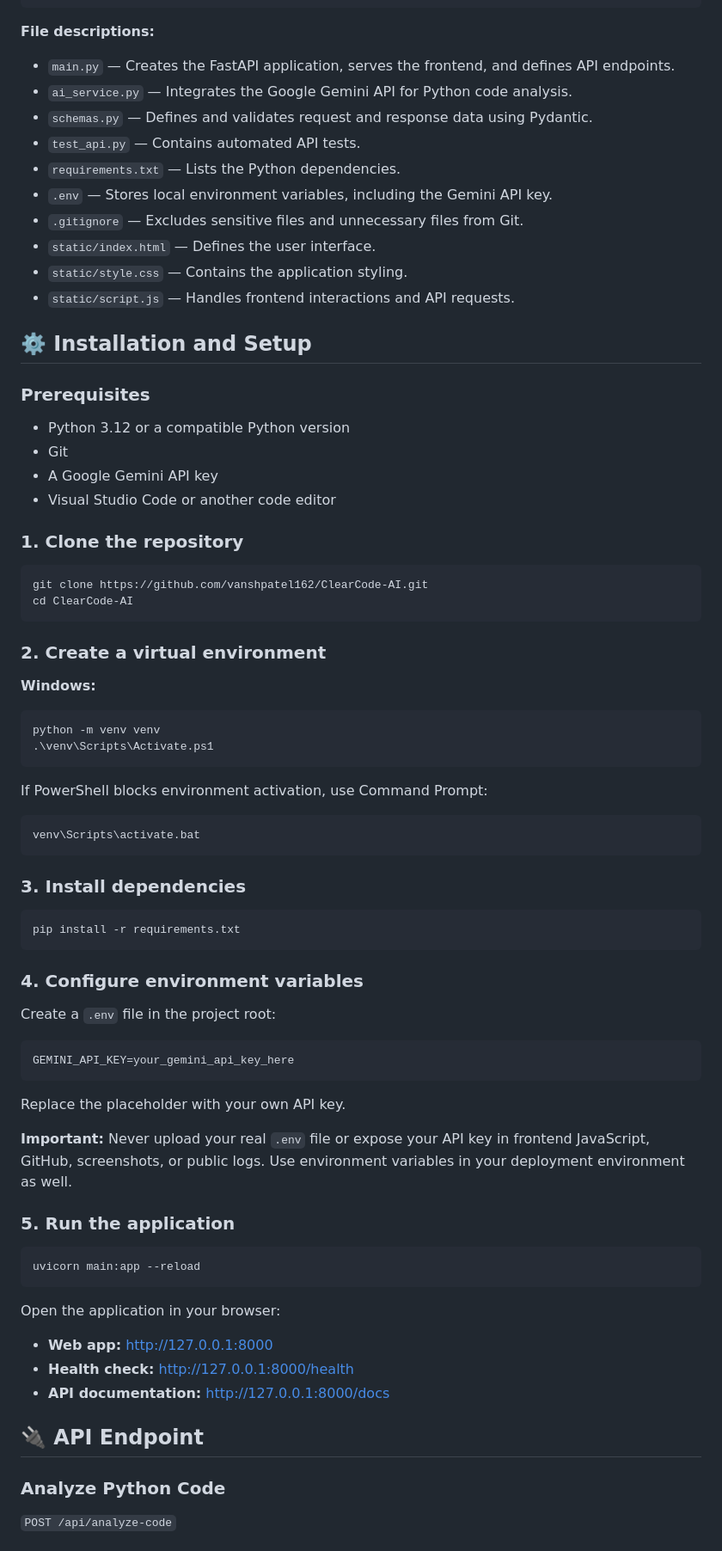
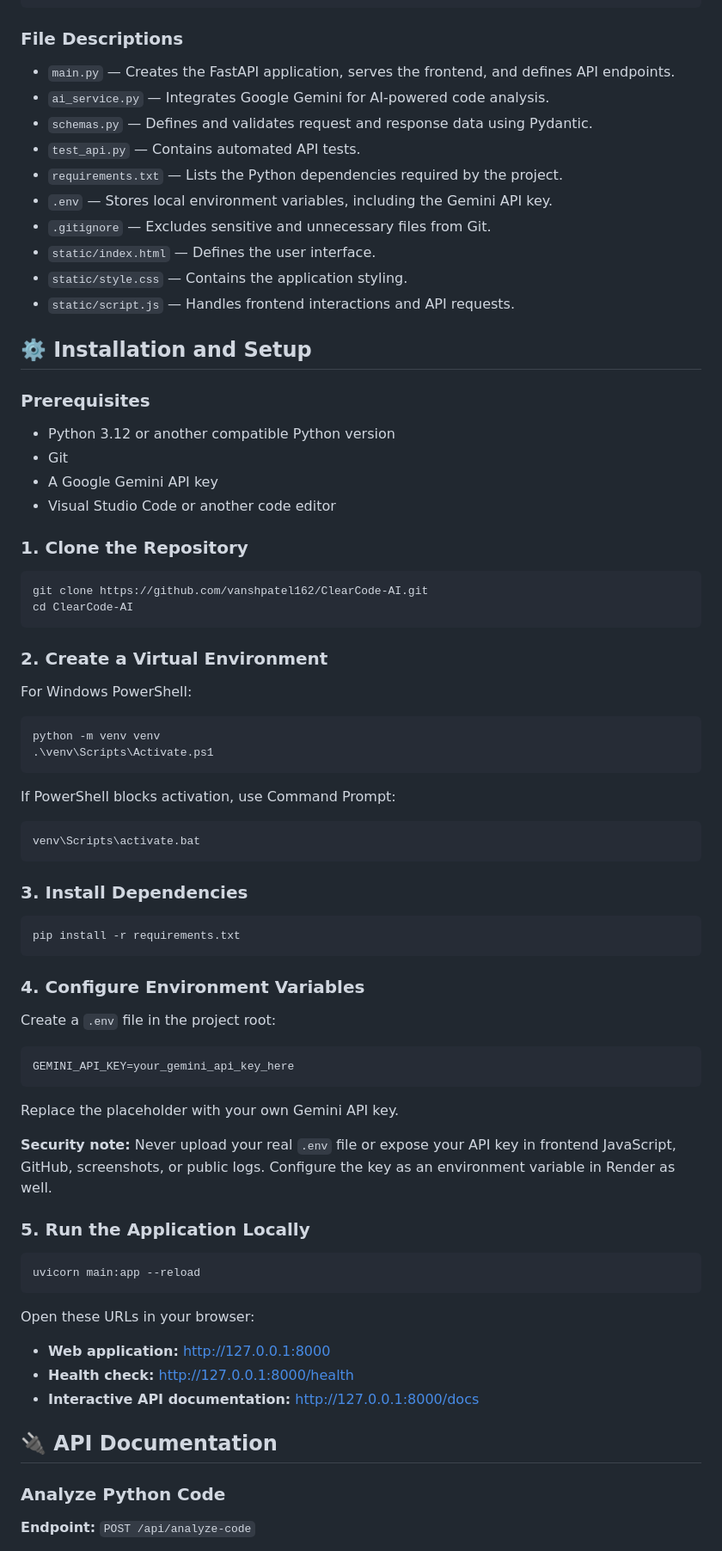
Before and after one commit to vanshpatel162/ClearCode-AI, a Markdown page: README.md, the part around one of its changes. Shown at 86% size. GitHub-like rendering.

Commit message:
Revise README for improved clarity and structure
Updated README.md for clarity and consistency, including feature descriptions, installation instructions, and project goals.

````diff
--- a/README.md
+++ b/README.md
@@ -50,15 +57,15 @@ ClearCode-AI/
     └── script.js
 ```
 
-**File descriptions:**
+### File Descriptions
 
 - `main.py` — Creates the FastAPI application, serves the frontend, and defines API endpoints.
-- `ai_service.py` — Integrates the Google Gemini API for Python code analysis.
+- `ai_service.py` — Integrates Google Gemini for AI-powered code analysis.
 - `schemas.py` — Defines and validates request and response data using Pydantic.
 - `test_api.py` — Contains automated API tests.
-- `requirements.txt` — Lists the Python dependencies.
+- `requirements.txt` — Lists the Python dependencies required by the project.
 - `.env` — Stores local environment variables, including the Gemini API key.
-- `.gitignore` — Excludes sensitive files and unnecessary files from Git.
+- `.gitignore` — Excludes sensitive and unnecessary files from Git.
 - `static/index.html` — Defines the user interface.
 - `static/style.css` — Contains the application styling.
 - `static/script.js` — Handles frontend interactions and API requests.
@@ -67,40 +74,40 @@ ClearCode-AI/
 
 ### Prerequisites
 
-- Python 3.12 or a compatible Python version
+- Python 3.12 or another compatible Python version
 - Git
 - A Google Gemini API key
 - Visual Studio Code or another code editor
 
-### 1. Clone the repository
+### 1. Clone the Repository
 
 ```bash
 git clone https://github.com/vanshpatel162/ClearCode-AI.git
 cd ClearCode-AI
 ```
 
-### 2. Create a virtual environment
+### 2. Create a Virtual Environment
 
-**Windows:**
+For Windows PowerShell:
 
 ```powershell
 python -m venv venv
 .\venv\Scripts\Activate.ps1
 ```
 
-If PowerShell blocks environment activation, use Command Prompt:
+If PowerShell blocks activation, use Command Prompt:
 
 ```bat
 venv\Scripts\activate.bat
 ```
 
-### 3. Install dependencies
+### 3. Install Dependencies
 
 ```bash
 pip install -r requirements.txt
 ```
 
-### 4. Configure environment variables
+### 4. Configure Environment Variables
 
 Create a `.env` file in the project root:
 
@@ -108,25 +115,25 @@ Create a `.env` file in the project root:
 GEMINI_API_KEY=your_gemini_api_key_here
 ```
 
-Replace the placeholder with your own API key.
+Replace the placeholder with your own Gemini API key.
 
-**Important:** Never upload your real `.env` file or expose your API key in frontend JavaScript, GitHub, screenshots, or public logs. Use environment variables in your deployment environment as well.
+**Security note:** Never upload your real `.env` file or expose your API key in frontend JavaScript, GitHub, screenshots, or public logs. Configure the key as an environment variable in Render as well.
 
-### 5. Run the application
+### 5. Run the Application Locally
 
 ```bash
 uvicorn main:app --reload
 ```
 
-Open the application in your browser:
+Open these URLs in your browser:
 
-- **Web app:** http://127.0.0.1:8000
+- **Web application:** http://127.0.0.1:8000
 - **Health check:** http://127.0.0.1:8000/health
-- **API documentation:** http://127.0.0.1:8000/docs
+- **Interactive API documentation:** http://127.0.0.1:8000/docs
 
-## 🔌 API Endpoint
+## 🔌 API Documentation
 
 ### Analyze Python Code
 
-`POST /api/analyze-code`
+**Endpoint:** `POST /api/analyze-code`
 
````
Also changed, not shown: other parts of README.md (+66 -31 lines).
